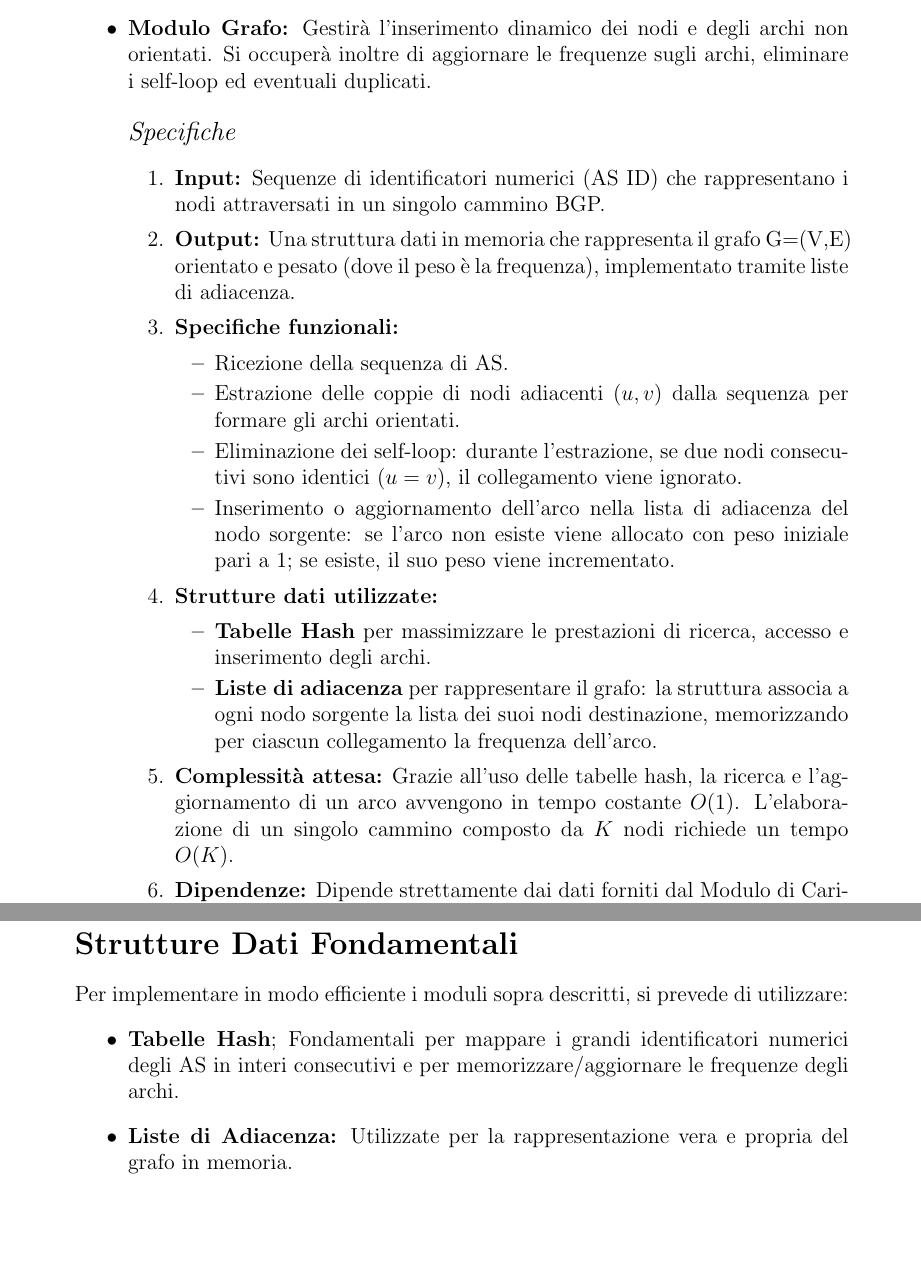
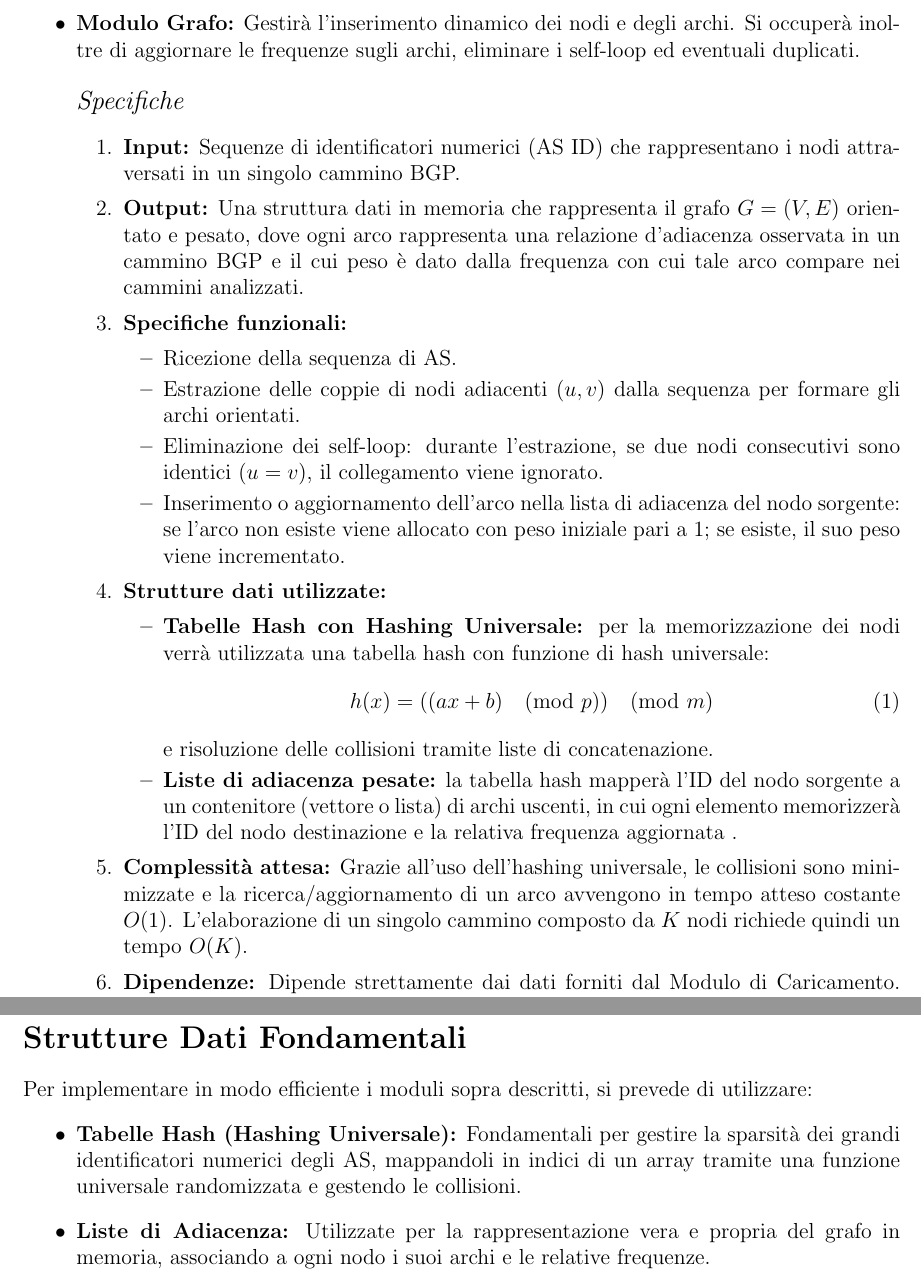
Before and after one commit to nicco05/Progetto_Algoritmi_Strutture_Dati, a LaTeX document (Documento_progetto.tex): two parts of pages 2 and 3 of 3, joined at a grey line, cut so that both start at the same text, the shorter picture padded with empty space. Compiled offline with pdfLaTeX.

Commit message:
seconda specifica nel modulo grafico

```diff
--- a/Documento_progetto.tex
+++ b/Documento_progetto.tex
@@ -2,7 +2,7 @@
 \usepackage[utf8]{inputenc}
 \usepackage[italian]{babel}
 \usepackage{hyperref}
-\usepackage[margin=3cm]{geometry}
+\usepackage[margin=2cm]{geometry}
 
 \title{Progetto ASD 2026: Algoritmi per Grafi di Autonomous Systems}
 \author{Niccolò Marchesi}
@@ -41,9 +41,9 @@ Il software sarà suddiviso nei seguenti moduli principali:
 \end{enumerate}
-    \item \textbf{Modulo Grafo:} Gestirà l'inserimento dinamico dei nodi e degli archi non orientati. Si occuperà inoltre di aggiornare le frequenze sugli archi, eliminare i self-loop ed eventuali duplicati.\\ \\
+    \item \textbf{Modulo Grafo:} Gestirà l'inserimento dinamico dei nodi e degli archi. Si occuperà inoltre di aggiornare le frequenze sugli archi, eliminare i self-loop ed eventuali duplicati.\\ \\
     {\large \textit{Specifiche}}
 \begin{enumerate}
     \item \textbf{Input:} Sequenze di identificatori numerici (AS ID) che rappresentano i nodi attraversati in un singolo cammino BGP.
-    \item \textbf{Output:} Una struttura dati in memoria che rappresenta il grafo G=(V,E) orientato e pesato (dove il peso è la frequenza), implementato tramite liste di adiacenza.
+    \item \textbf{Output:} Una struttura dati in memoria che rappresenta il grafo $G=(V,E)$ orientato e pesato, dove ogni arco rappresenta una relazione d'adiacenza osservata in un cammino BGP e il cui peso è dato dalla frequenza con cui tale arco compare nei cammini analizzati.
     \item \textbf{Specifiche funzionali:}
     \begin{itemize}
         \item Ricezione della sequenza di AS.
@@ -53,10 +53,14 @@ Il software sarà suddiviso nei seguenti moduli principali:
     \end{itemize}
     \item \textbf{Strutture dati utilizzate:}
     \begin{itemize}
-        \item \textbf{Tabelle Hash} per massimizzare le prestazioni di ricerca, accesso e inserimento degli archi.
-        \item \textbf{Liste di adiacenza} per rappresentare il grafo: la struttura associa a ogni nodo sorgente la lista dei suoi nodi destinazione, memorizzando per ciascun collegamento la frequenza dell'arco.
+        \item \textbf{Tabelle Hash con Hashing Universale:} per la memorizzazione dei nodi verrà utilizzata una tabella hash con funzione di hash universale:
+        \begin{equation}
+             h(x) = ((ax + b) \pmod p) \pmod m
+        \end{equation}
+        e risoluzione delle collisioni tramite liste di concatenazione.
+        \item \textbf{Liste di adiacenza pesate:} la tabella hash mapperà l'ID del nodo sorgente a un contenitore (vettore o lista) di archi uscenti, in cui ogni elemento memorizzerà l'ID del nodo destinazione e la relativa frequenza aggiornata .
     \end{itemize}
-    \item \textbf{Complessità attesa:} Grazie all'uso delle tabelle hash, la ricerca e l'aggiornamento di un arco avvengono in tempo costante $O(1)$. L'elaborazione di un singolo cammino composto da $K$ nodi richiede un tempo $O(K)$.
+    \item \textbf{Complessità attesa:} Grazie all'uso dell'hashing universale, le collisioni sono minimizzate e la ricerca/aggiornamento di un arco avvengono in tempo atteso costante $O(1)$. L'elaborazione di un singolo cammino composto da $K$ nodi richiede quindi un tempo $O(K)$.
     \item \textbf{Dipendenze:} Dipende strettamente dai dati forniti dal Modulo di Caricamento. Agisce come base di partenza per gli algoritmi di interrogazione successivi.
 \end{enumerate}
     \item \textbf{Modulo Algoritmico (Cammini Minimax):} Questo modulo rappresenta il cuore logico del progetto ed è diviso in due fasi principali:
@@ -69,8 +73,8 @@ Il software sarà suddiviso nei seguenti moduli principali:
 \section*{Strutture Dati Fondamentali}
 Per implementare in modo efficiente i moduli sopra descritti, si prevede di utilizzare:
 \begin{itemize}
-    \item \textbf{Tabelle Hash}; Fondamentali per mappare i grandi identificatori numerici degli AS in interi consecutivi e per memorizzare/aggiornare le frequenze degli archi.
-    \item \textbf{Liste di Adiacenza:} Utilizzate per la rappresentazione vera e propria del grafo in memoria.
+    \item \textbf{Tabelle Hash (Hashing Universale):} Fondamentali per gestire la sparsità dei grandi identificatori numerici degli AS, mappandoli in indici di un array tramite una funzione universale randomizzata e gestendo le collisioni.
+    \item \textbf{Liste di Adiacenza:} Utilizzate per la rappresentazione vera e propria del grafo in memoria, associando a ogni nodo i suoi archi e le relative frequenze.
 \end{itemize}
 
 \end{document}
@@ -82,5 +80,0 @@ Per implementare in modo efficiente i moduli sopra descritti, si prevede di util
-    \item \textbf{Tabelle Hash (\texttt{std::unordered\_map}):} Fondamentali per mappare i grandi identificatori numerici degli AS in interi consecutivi e per memorizzare/aggiornare le frequenze degli archi.
-    \item \textbf{Liste di Adiacenza (\texttt{std::vector}):} Utilizzate per la rappresentazione vera e propria del grafo in memoria.
-\end{itemize}
-
-\end{document}
```
Also changed, not shown: Documento_progetto.tex (7 more changed lines).
